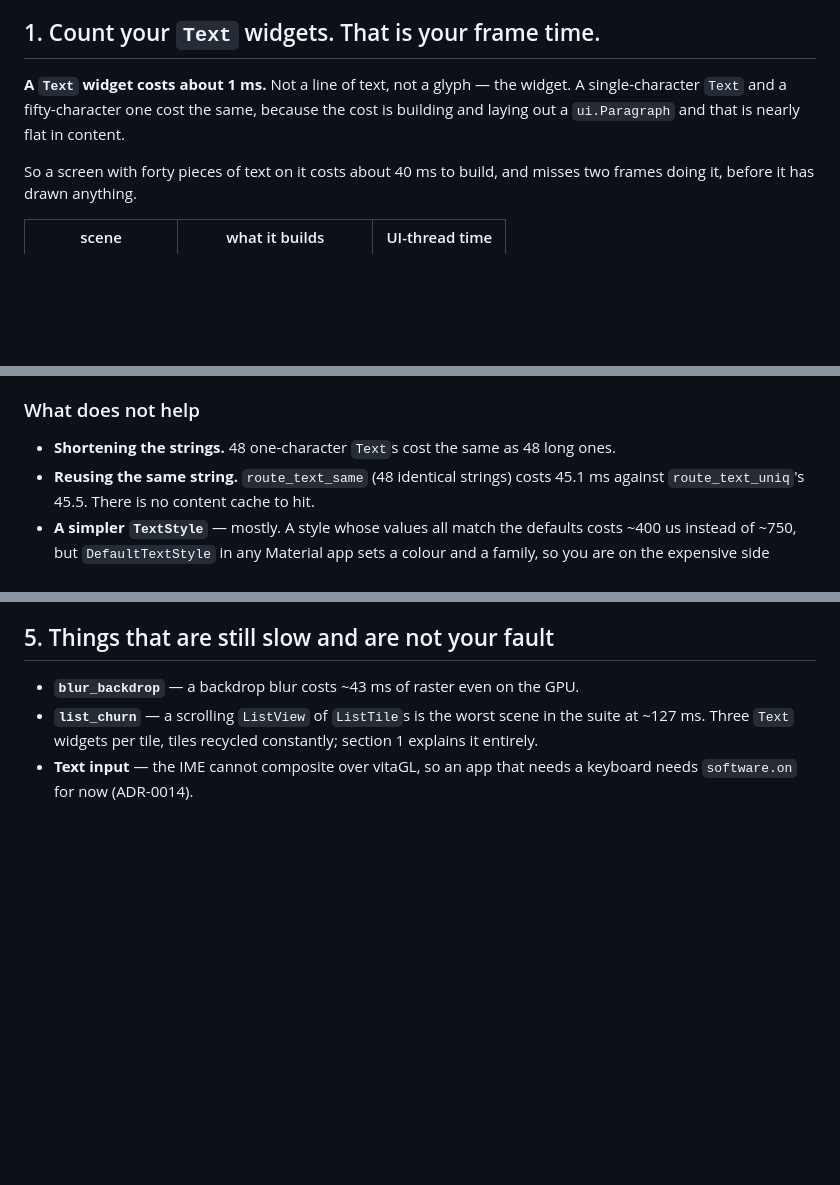
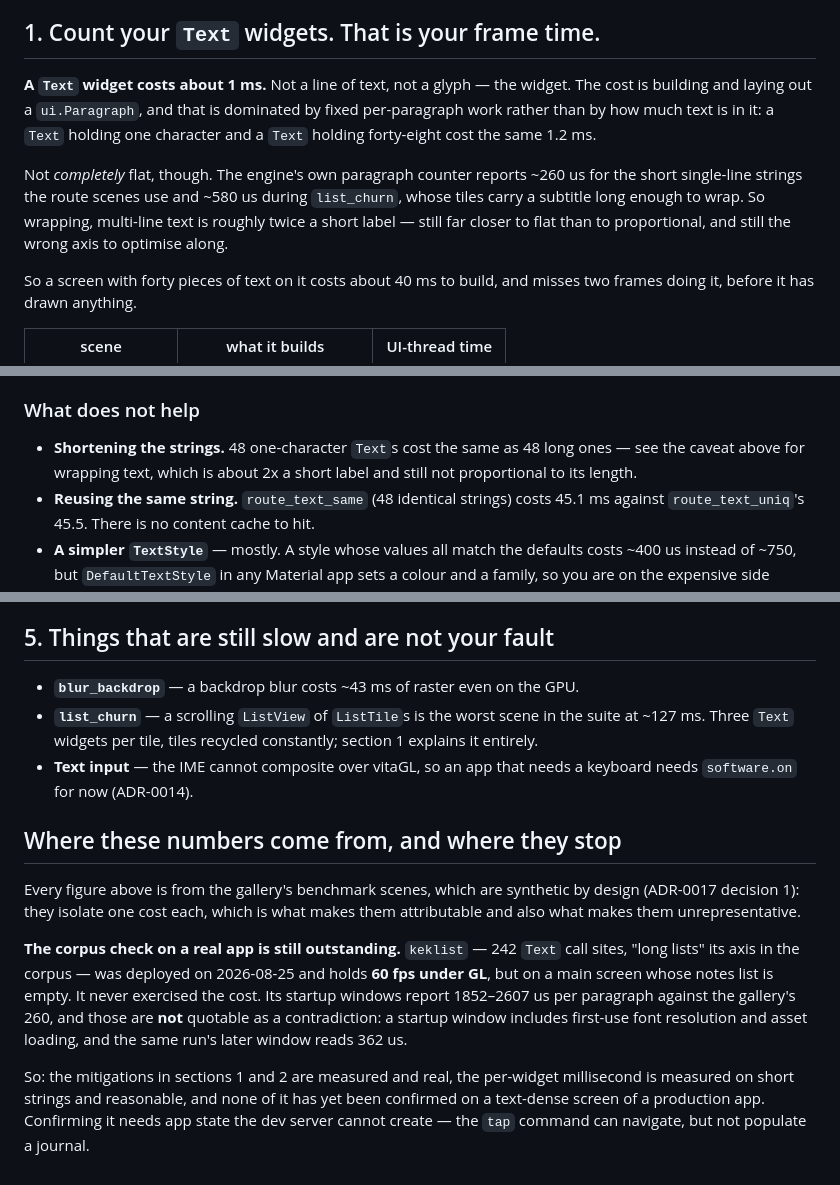
Before and after one commit to flutter-vita/flutter-vita, a Markdown page: docs/writing-flutter-that-runs-on-a-vita.md, 3 parts joined by grey strips. GitHub-like rendering; blank space fills up the shorter version.

Commit message:
Deploy keklist under GL: 60 fps, and an empty screen that proves nothing
Built the corpus's densest app -- 242 Text call sites -- against the current
engine to check whether the guide's numbers survive outside synthetic scenes.

It runs, and it holds 60 fps under GL. That is the good news and it is nearly
all of it: the screenshot shows its notes list is empty, so the screen carries
almost no text and never exercised the cost the trip was for.

Its startup windows report 1852 us per paragraph on software and 2607 on GL
against the gallery's 260. I am not quoting those as a contradiction. A startup
window includes first-use font resolution and asset loading, and the same
software run's second window reads 362 us. Comparing a startup window to a
steady-state one is the cold-shader-cache mistake wearing a different hat.

It also caught itself before it lied: the first keklist run went out on the
software path, because bench.sh leaves the console resting there and I had not
checked. Those numbers would have been compared against GL scenes.

What did come out of it is a real refinement to the guide, from data already in
hand rather than from keklist. The engine's paragraph counter reads ~260 us for
the short single-line strings the route scenes use and ~580 us during
list_churn, whose tiles carry a wrapping subtitle. So paragraph cost is not
perfectly flat in content -- wrapping text is about twice a short label -- but
it is far closer to flat than to proportional, and the guide now says so
instead of overstating.

The guide also now says plainly that the corpus confirmation is outstanding and
why: populating a journal needs app state the dev server cannot create.

```diff
--- a/docs/writing-flutter-that-runs-on-a-vita.md
+++ b/docs/writing-flutter-that-runs-on-a-vita.md
@@ -11,9 +11,16 @@ The frame budget is **16.67 ms**. The console is a 444 MHz Cortex-A9.
 ## 1. Count your `Text` widgets. That is your frame time.
 
 **A `Text` widget costs about 1 ms.** Not a line of text, not a glyph — the
-widget. A single-character `Text` and a fifty-character one cost the same,
-because the cost is building and laying out a `ui.Paragraph` and that is nearly
-flat in content.
+widget. The cost is building and laying out a `ui.Paragraph`, and that is
+dominated by fixed per-paragraph work rather than by how much text is in it: a
+`Text` holding one character and a `Text` holding forty-eight cost the same
+1.2 ms.
+
+Not *completely* flat, though. The engine's own paragraph counter reports
+~260 us for the short single-line strings the route scenes use and ~580 us
+during `list_churn`, whose tiles carry a subtitle long enough to wrap. So
+wrapping, multi-line text is roughly twice a short label — still far closer to
+flat than to proportional, and still the wrong axis to optimise along.
 
 So a screen with forty pieces of text on it costs about 40 ms to build, and
 misses two frames doing it, before it has drawn anything.
@@ -43,7 +50,8 @@ spans, and most codebases write them as separate widgets out of habit.
 ### What does not help
 
 - **Shortening the strings.** 48 one-character `Text`s cost the same as 48
-  long ones.
+  long ones — see the caveat above for wrapping text, which is about 2x a
+  short label and still not proportional to its length.
 - **Reusing the same string.** `route_text_same` (48 identical strings) costs
   45.1 ms against `route_text_uniq`'s 45.5. There is no content cache to hit.
 - **A simpler `TextStyle`** — mostly. A style whose values all match the
@@ -116,3 +124,23 @@ building.
   constantly; section 1 explains it entirely.
 - **Text input** — the IME cannot composite over vitaGL, so an app that needs
   a keyboard needs `software.on` for now (ADR-0014).
+
+## Where these numbers come from, and where they stop
+
+Every figure above is from the gallery's benchmark scenes, which are synthetic
+by design (ADR-0017 decision 1): they isolate one cost each, which is what
+makes them attributable and also what makes them unrepresentative.
+
+**The corpus check on a real app is still outstanding.** `keklist` — 242 `Text`
+call sites, "long lists" its axis in the corpus — was deployed on 2026-08-25
+and holds **60 fps under GL**, but on a main screen whose notes list is empty.
+It never exercised the cost. Its startup windows report 1852–2607 us per
+paragraph against the gallery's 260, and those are **not** quotable as a
+contradiction: a startup window includes first-use font resolution and asset
+loading, and the same run's later window reads 362 us.
+
+So: the mitigations in sections 1 and 2 are measured and real, the per-widget
+millisecond is measured on short strings and reasonable, and none of it has yet
+been confirmed on a text-dense screen of a production app. Confirming it needs
+app state the dev server cannot create — the `tap` command can navigate, but
+not populate a journal.
```
